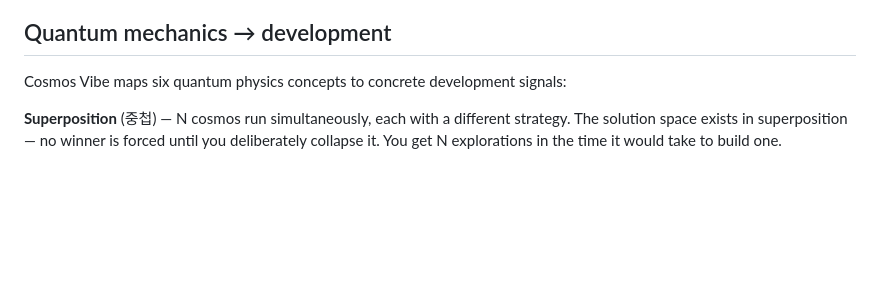
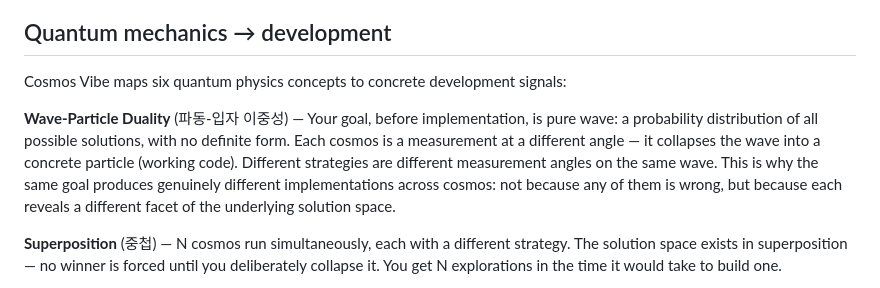
Before and after one commit to hyuniiiv/cosmos-vibe, a Markdown page: README.md, the part around the change. Drawn GitHub-style; blank space fills up the shorter version.

```diff
--- a/README.md
+++ b/README.md
@@ -28,6 +28,14 @@ as actual working implementations that discover real issues.
 ## Quantum mechanics → development
 
 Cosmos Vibe maps six quantum physics concepts to concrete development signals:
+
+**Wave-Particle Duality** (파동-입자 이중성) — Your goal, before implementation,
+is pure wave: a probability distribution of all possible solutions, with no
+definite form. Each cosmos is a measurement at a different angle — it collapses
+the wave into a concrete particle (working code). Different strategies are
+different measurement angles on the same wave. This is why the same goal produces
+genuinely different implementations across cosmos: not because any of them is
+wrong, but because each reveals a different facet of the underlying solution space.
 
 **Superposition** (중첩) — N cosmos run simultaneously, each with a different
 strategy. The solution space exists in superposition — no winner is forced until
```
Also changed, not shown: README.ko.md (+7 -0 lines).
